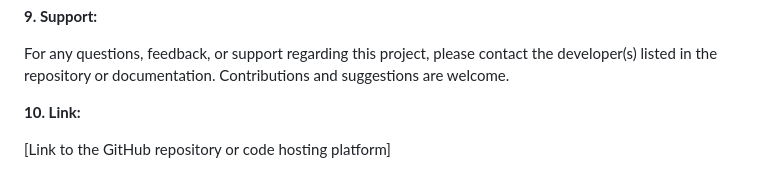
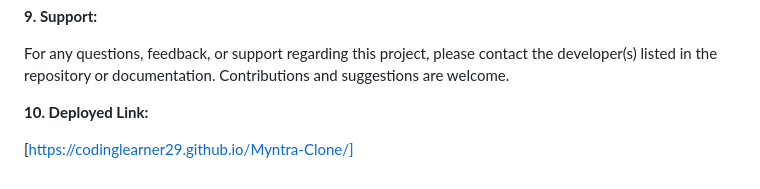
Before and after one commit to CodingLearner29/Myntra-Clone, a Markdown page: README.md, the part around the change. Rendered like a GitHub page.

```diff
--- a/README.md
+++ b/README.md
@@ -64,6 +64,6 @@ This project is open-source and free to use, modify, and distribute under the MI
 
 For any questions, feedback, or support regarding this project, please contact the developer(s) listed in the repository or documentation. Contributions and suggestions are welcome.
 
-**10. Link:**
+**10. Deployed Link:**
 
-[Link to the GitHub repository or code hosting platform]
+[https://codinglearner29.github.io/Myntra-Clone/]
```
